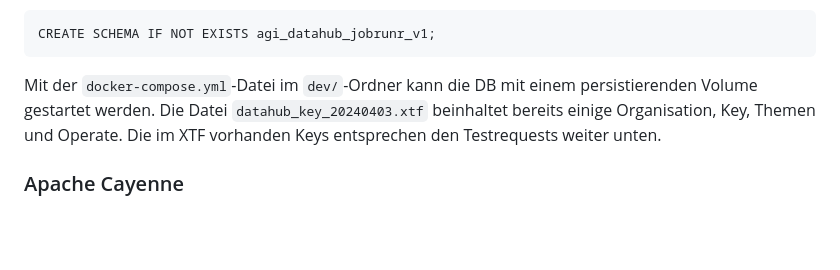
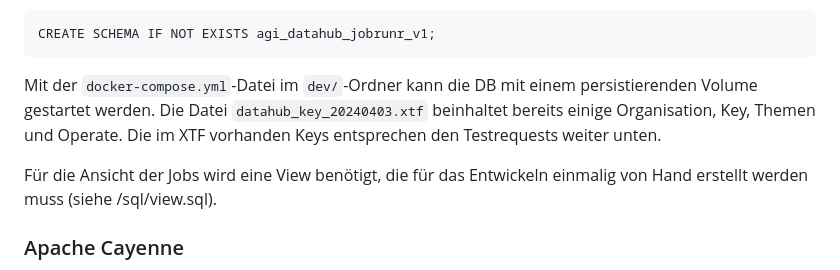
Before and after one commit to sogis/datahub, a Markdown page: docs/develop-manual-de.md, the part around the change. Rendered like a GitHub page; blank space fills up the shorter version.

````diff
--- a/docs/develop-manual-de.md
+++ b/docs/develop-manual-de.md
@@ -29,6 +29,8 @@ CREATE SCHEMA IF NOT EXISTS agi_datahub_jobrunr_v1;
 ```
 
 Mit der `docker-compose.yml`-Datei im `dev/`-Ordner kann die DB mit einem persistierenden Volume gestartet werden. Die Datei `datahub_key_20240403.xtf` beinhaltet bereits einige Organisation, Key, Themen und Operate. Die im XTF vorhanden Keys entsprechen den Testrequests weiter unten.
+
+Für die Ansicht der Jobs wird eine View benötigt, die für das Entwickeln einmalig von Hand erstellt werden muss (siehe /sql/view.sql).
 
 ### Apache Cayenne
 
````
